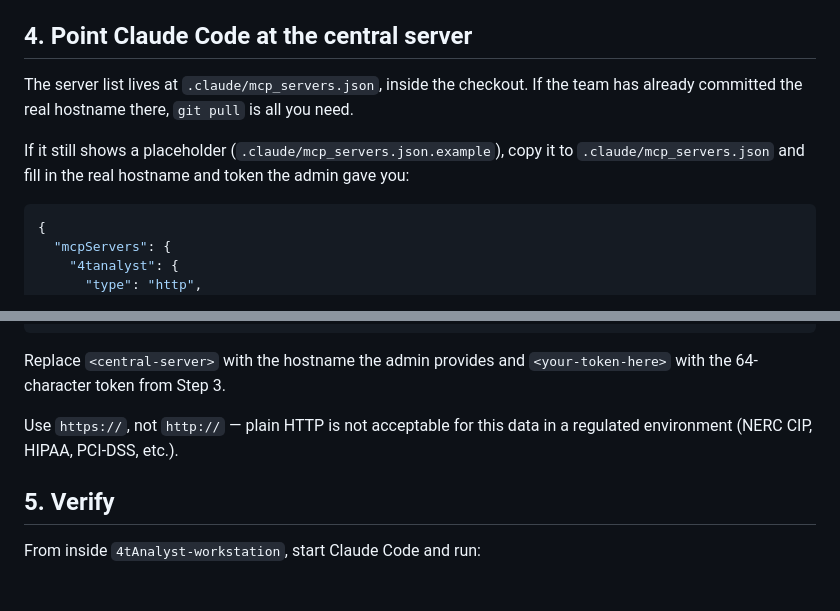
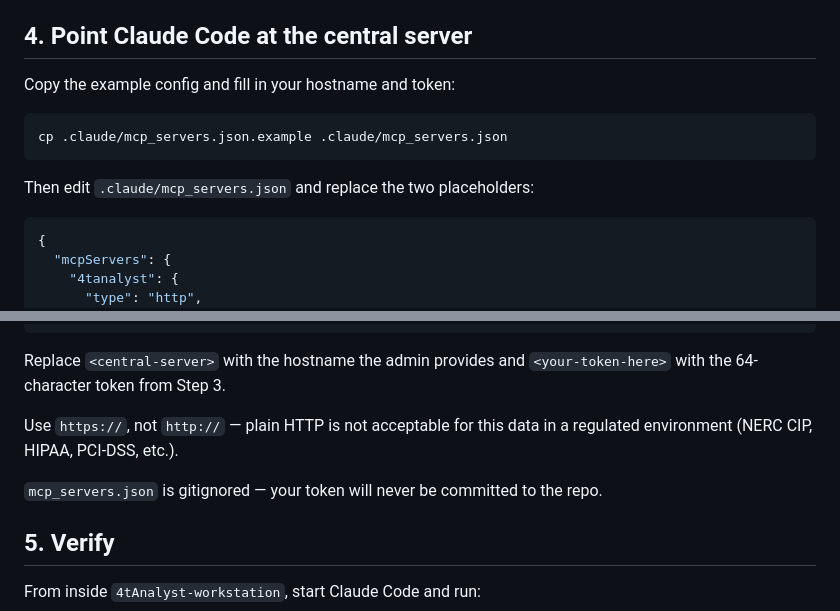
Before and after one commit to Alski-MPLS/4tAnalyst, a Markdown page: docs/workstation-onboarding.md, 2 parts joined by grey strips. GitHub-like rendering; blank space fills up the shorter version.

````diff
--- a/docs/workstation-onboarding.md
+++ b/docs/workstation-onboarding.md
@@ -41,9 +41,13 @@ You will put this token into the `mcp_servers.json` file in the next step.
 
 ## 4. Point Claude Code at the central server
 
-The server list lives at `.claude/mcp_servers.json`, inside the checkout. If the team has already committed the real hostname there, `git pull` is all you need.
+Copy the example config and fill in your hostname and token:
 
-If it still shows a placeholder (`.claude/mcp_servers.json.example`), copy it to `.claude/mcp_servers.json` and fill in the real hostname and token the admin gave you:
+```bash
+cp .claude/mcp_servers.json.example .claude/mcp_servers.json
+```
+
+Then edit `.claude/mcp_servers.json` and replace the two placeholders:
 
 ```json
 {
@@ -61,6 +65,8 @@ Replace `<central-server>` with the hostname the admin provides and `<your-token
 
 Use `https://`, not `http://` — plain HTTP is not acceptable for this data in a regulated environment (NERC CIP, HIPAA, PCI-DSS, etc.).
 
+`mcp_servers.json` is gitignored — your token will never be committed to the repo.
+
 ## 5. Verify
 
 From inside `4tAnalyst-workstation`, start Claude Code and run:
````
